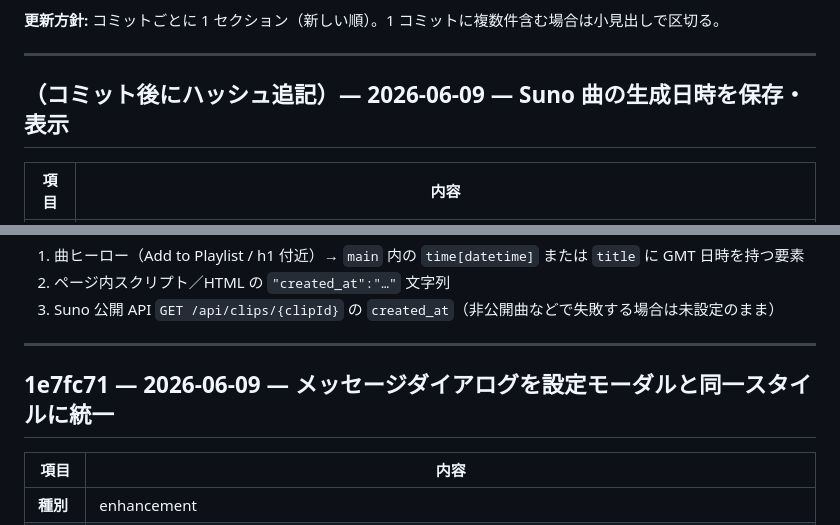
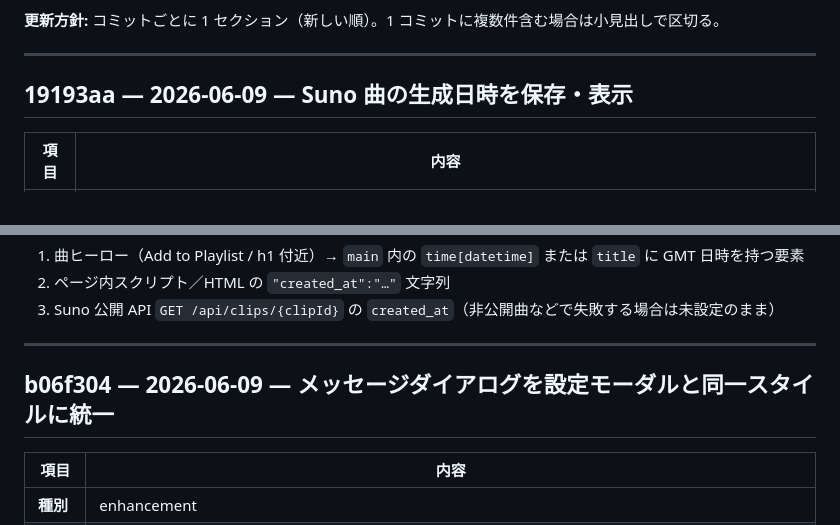
Before and after one commit to kuwa2005/music-archive-extension, a Markdown page: issues.md, 2 parts joined by grey strips. Rendered like a GitHub page.

Commit message:
issues.md に 19193aa のコミットハッシュを追記
Co-authored-by: Cursor <cursoragent@cursor.com>

```diff
--- a/issues.md
+++ b/issues.md
@@ -6,7 +6,7 @@
 
 ---
 
-## （コミット後にハッシュ追記）— 2026-06-09 — Suno 曲の生成日時を保存・表示
+## 19193aa — 2026-06-09 — Suno 曲の生成日時を保存・表示
 
 | 項目 | 内容 |
 |------|------|
@@ -24,7 +24,7 @@
 
 ---
 
-## 1e7fc71 — 2026-06-09 — メッセージダイアログを設定モーダルと同一スタイルに統一
+## b06f304 — 2026-06-09 — メッセージダイアログを設定モーダルと同一スタイルに統一
 
 | 項目 | 内容 |
 |------|------|
```
